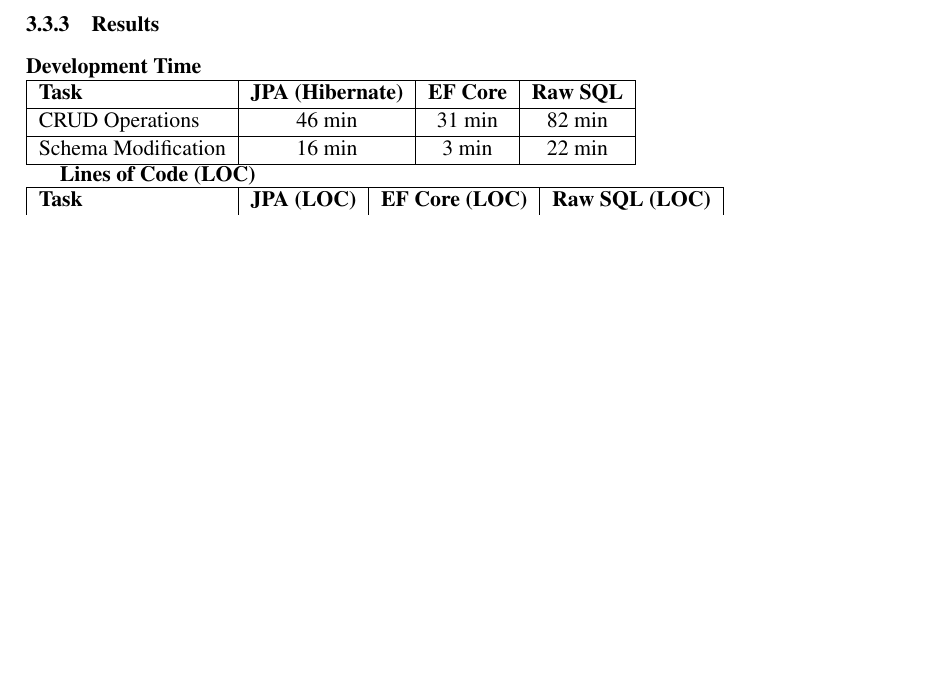
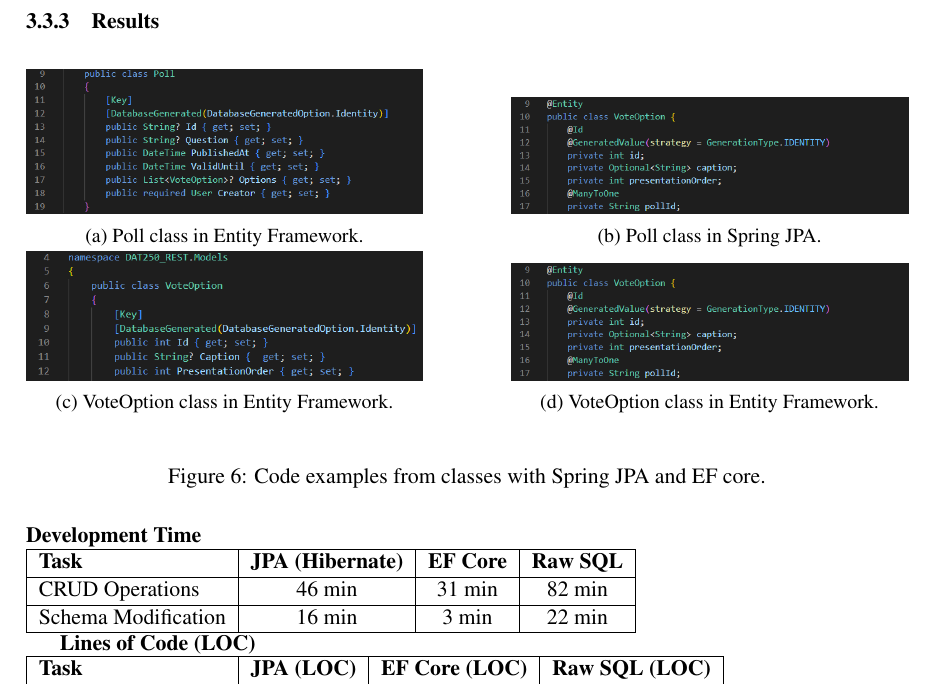
Before and after one commit to 598975/dat250project, a LaTeX paper (docs/report.tex, which reads docs/sections/technology.tex): part of page 12 of 14 before the commit and part of page 12 of 15 after it, cut so that both start at the same text, the shorter picture padded with empty space. Compiled offline with pdfLaTeX.

Commit message:
Added images to results

```diff
--- a/docs/report.tex
+++ b/docs/report.tex
@@ -15,6 +15,7 @@
 \usepackage{hyperref}
 \usepackage{tabularx}
 \usepackage{array}
+\usepackage{subcaption}
 
 \definecolor{dkgreen}{rgb}{0,0.6,0}
 \definecolor{gray}{rgb}{0.5,0.5,0.5}
--- a/docs/sections/technology.tex
+++ b/docs/sections/technology.tex
@@ -134,6 +134,41 @@
 \end{itemize}
 
 \subsubsection{Results}
+
+
+\begin{figure}[H]
+    \centering
+	\begin{subfigure}[t]{0.45\textwidth}
+		\centering
+    	\includegraphics[width=\textwidth]{figs/poll_ef.png}
+    	\caption{Poll class in Entity Framework.}
+    	\label{fig:poll_ef}
+	\end{subfigure}
+	\hfill
+	\begin{subfigure}[t]{0.45\textwidth}
+		\centering
+		\includegraphics[width=\textwidth]{figs/voteoption_spring.png}
+		\caption{Poll class in Spring JPA.}
+		\label{fig:poll_spring}
+	\end{subfigure}
+	\vspace{0.5cm}
+	\begin{subfigure}[t]{0.45\textwidth}
+		\centering
+    	\includegraphics[width=\textwidth]{figs/voteoption_ef.png}
+    	\caption{VoteOption class in Entity Framework.}
+    	\label{fig:voteoption_ef}
+	\end{subfigure}
+	\hfill
+	\begin{subfigure}[t]{0.45\textwidth}
+		\centering
+		\includegraphics[width=\textwidth]{figs/voteoption_spring.png}
+    	\caption{VoteOption class in Entity Framework.}
+    	\label{fig:voteoption_spring}
+	\end{subfigure}
+	\caption{Code examples from classes with Spring JPA and EF core.}
+    \label{fig:code_examples_ORM}
+\end{figure}
+
 \textbf{Development Time} \\
 \begin{tabular}{|l|c|c|c|}
 \hline
```
Also changed, not shown: docs/figs/poll_ef.png (added), docs/figs/poll_spring.png (added), docs/figs/voteoption_ef.png (added), docs/figs/voteoption_spring.png (added).
